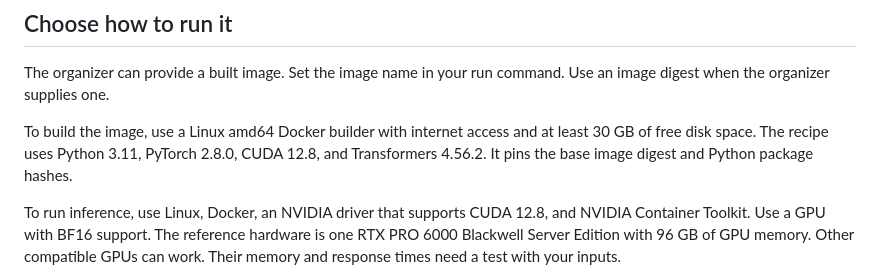
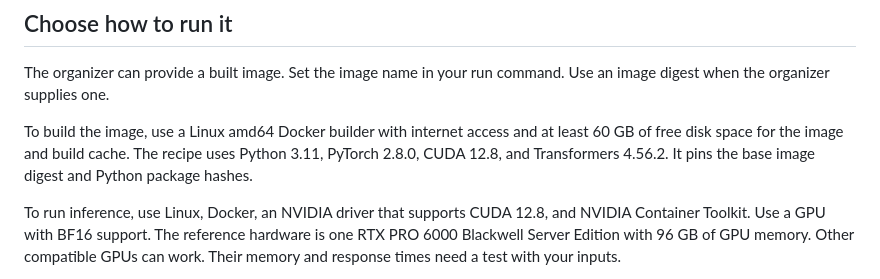
Before and after one commit to october-18-hackathon/nemotron-agentic-ai-challenge, a Markdown page: docs/model-service.md, the part around the change. Rendered like a GitHub page.

Commit message:
Set disk prerequisite from measured model image size

```diff
--- a/docs/model-service.md
+++ b/docs/model-service.md
@@ -8,7 +8,7 @@ The service does not run Nemotron Parse 3.5. Use the Parse endpoint supplied by
 
 The organizer can provide a built image. Set the image name in your run command. Use an image digest when the organizer supplies one.
 
-To build the image, use a Linux amd64 Docker builder with internet access and at least 30 GB of free disk space. The recipe uses Python 3.11, PyTorch 2.8.0, CUDA 12.8, and Transformers 4.56.2. It pins the base image digest and Python package hashes.
+To build the image, use a Linux amd64 Docker builder with internet access and at least 60 GB of free disk space for the image and build cache. The recipe uses Python 3.11, PyTorch 2.8.0, CUDA 12.8, and Transformers 4.56.2. It pins the base image digest and Python package hashes.
 
 To run inference, use Linux, Docker, an NVIDIA driver that supports CUDA 12.8, and NVIDIA Container Toolkit. Use a GPU with BF16 support. The reference hardware is one RTX PRO 6000 Blackwell Server Edition with 96 GB of GPU memory. Other compatible GPUs can work. Their memory and response times need a test with your inputs.
 
```
